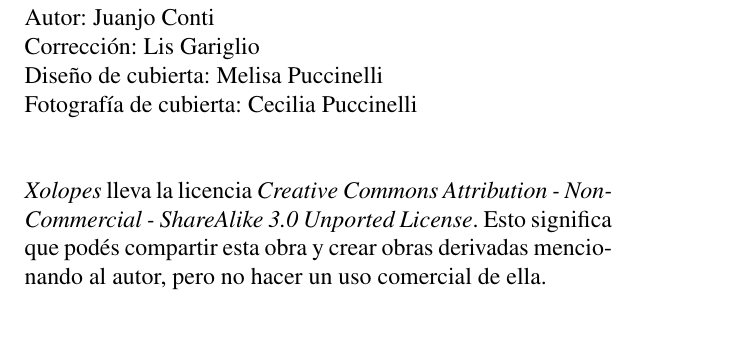
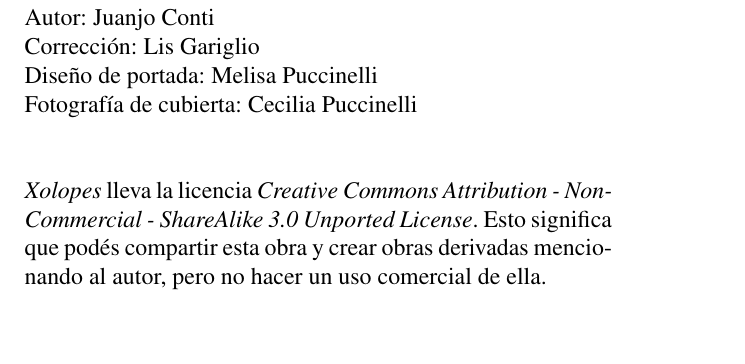
Before and after one commit to jjconti/novela-workflow, a LaTeX book (xolopes/xolopesBase.tex): part of page 3 of 15, cut so that both start at the same text. Compiled offline with pdfLaTeX.

Commit message:
Change cubierta/portada

```diff
--- a/xolopes/xolopesBase.tex
+++ b/xolopes/xolopesBase.tex
@@ -68,7 +68,7 @@ Autor: Juanjo Conti
 Corrección: Lis Gariglio
 
 \noindent
-Diseño de cubierta: Melisa Puccinelli
+Diseño de portada: Melisa Puccinelli
 
 \noindent
 Fotografía de cubierta: Cecilia Puccinelli
```
